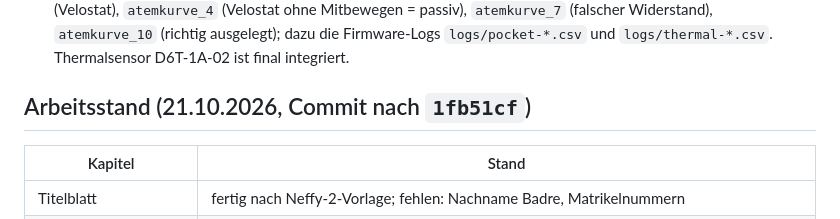
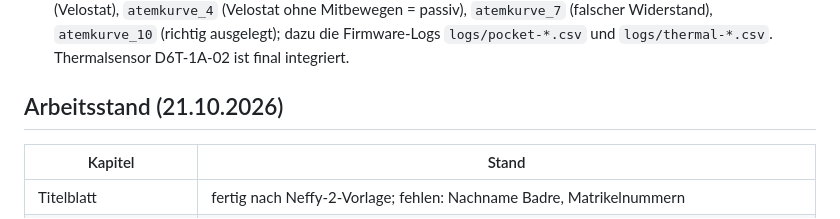
Before and after one commit to eddy904/Praktikusbericht-Neffy, a Markdown page: CLAUDE.md, the part around the change. Rendered like a GitHub page.

Commit message:
CLAUDE.md: veraltete Commit-ID im Arbeitsstand entfernt
Co-Authored-By: Claude Opus 5.5 <noreply@anthropic.com>

```diff
--- a/CLAUDE.md
+++ b/CLAUDE.md
@@ -90,7 +90,7 @@ bekommt sie direkt von Badre. Alle für den Bericht wichtigen Fakten stehen in d
   Widerstand), `atemkurve_10` (richtig ausgelegt); dazu die Firmware-Logs `logs/pocket-*.csv` und
   `logs/thermal-*.csv`. Thermalsensor D6T-1A-02 ist final integriert.
 
-## Arbeitsstand (21.10.2026, Commit nach `1fb51cf`)
+## Arbeitsstand (21.10.2026)
 | Kapitel | Stand |
 |---|---|
 | Titelblatt | fertig nach Neffy-2-Vorlage; fehlen: Nachname Badre, Matrikelnummern |
```
